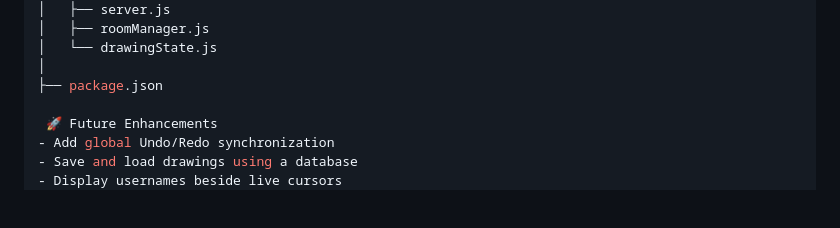
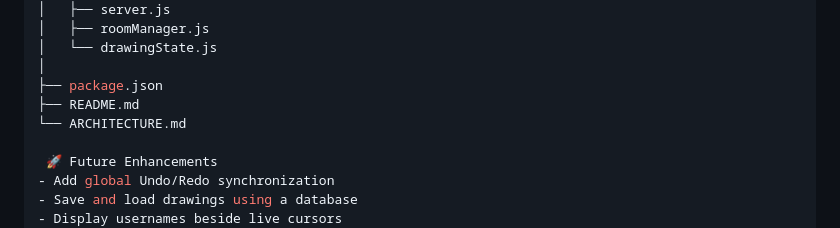
Before and after one commit to V-Sanjith/collaborative-canvas, a Markdown page: README.md, the part around the change. Rendered like a GitHub page; blank space fills up the shorter version.

```diff
--- a/README.md
+++ b/README.md
@@ -112,6 +112,8 @@ collaborative-canvas/
 │   └── drawingState.js
 │
 ├── package.json
+├── README.md
+└── ARCHITECTURE.md
 
  🚀 Future Enhancements
 - Add global Undo/Redo synchronization
```
